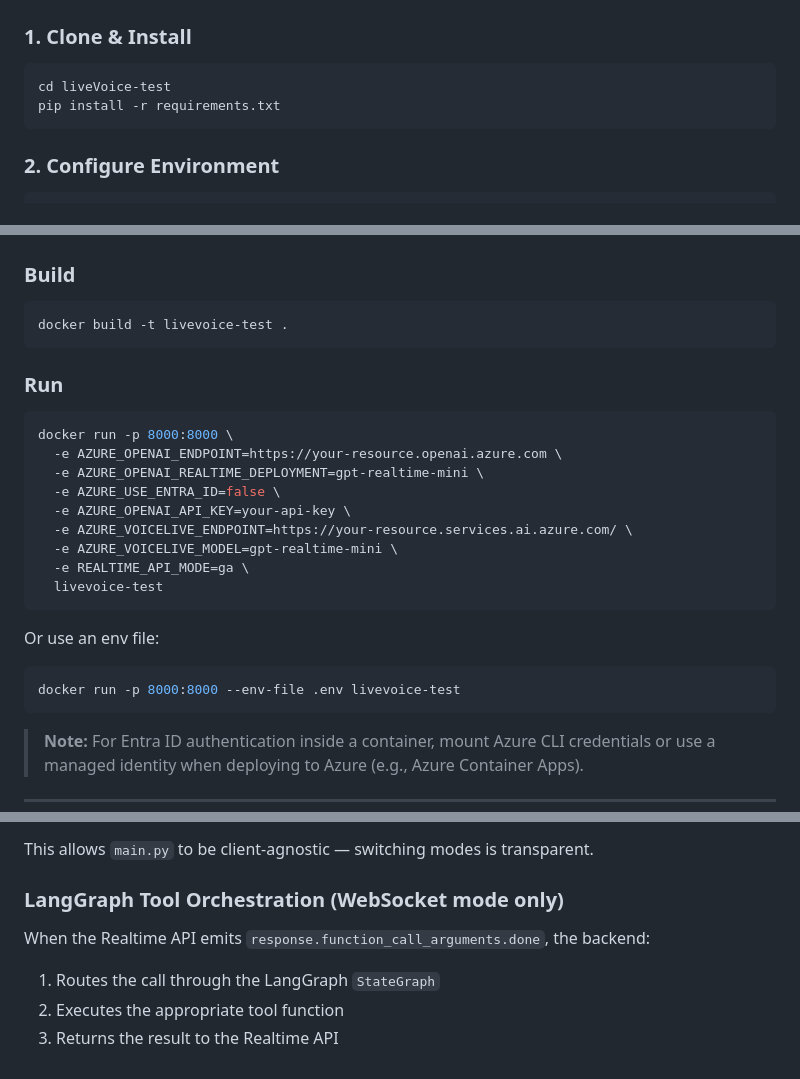
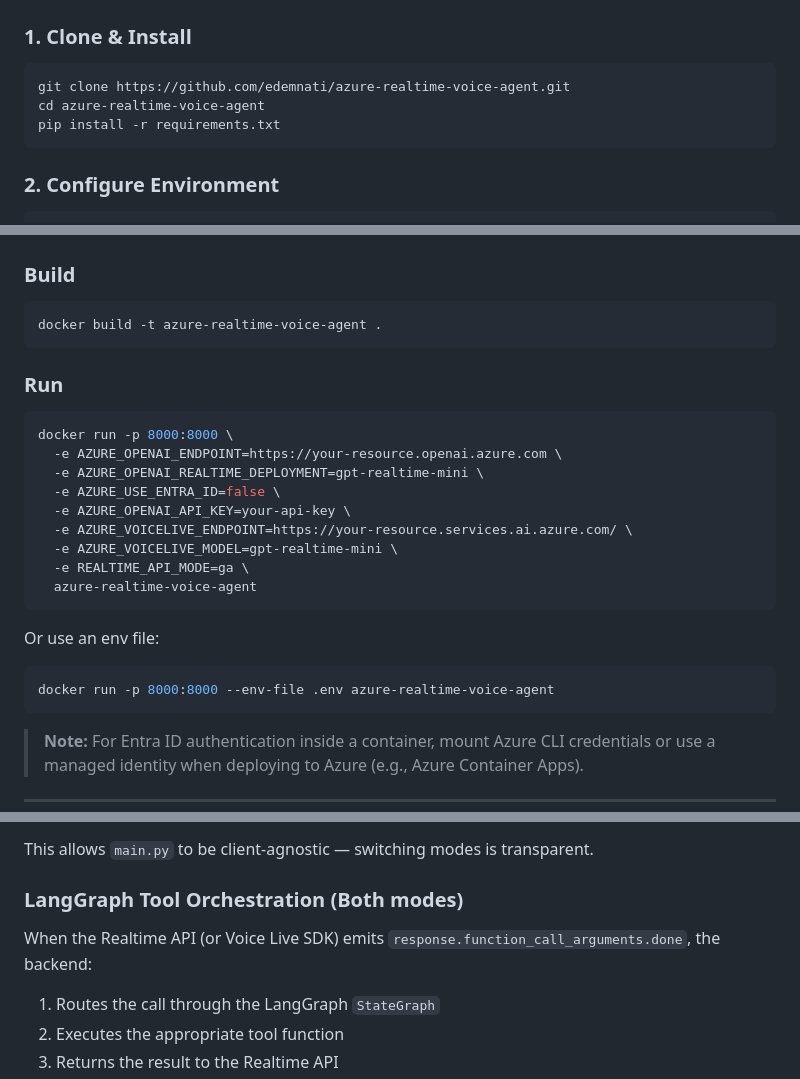
Before and after one commit to edemnati/azure-realtime-voice-agent, a Markdown page: README.md, 3 parts joined by grey strips. GitHub-like rendering.

Commit message:
Fix README: update repo name, correct LangGraph scope (both modes)

````diff
--- a/README.md
+++ b/README.md
@@ -80,7 +80,8 @@ A production-ready sample demonstrating two approaches to building **real-time v
 ### 1. Clone & Install
 
 ```bash
-cd liveVoice-test
+git clone https://github.com/edemnati/azure-realtime-voice-agent.git
+cd azure-realtime-voice-agent
 pip install -r requirements.txt
 ```
 
@@ -127,7 +128,7 @@ Navigate to [http://localhost:8000](http://localhost:8000)
 ### Build
 
 ```bash
-docker build -t livevoice-test .
+docker build -t azure-realtime-voice-agent .
 ```
 
 ### Run
@@ -141,13 +142,13 @@ docker run -p 8000:8000 \
   -e AZURE_VOICELIVE_ENDPOINT=https://your-resource.services.ai.azure.com/ \
   -e AZURE_VOICELIVE_MODEL=gpt-realtime-mini \
   -e REALTIME_API_MODE=ga \
-  livevoice-test
+  azure-realtime-voice-agent
 ```
 
 Or use an env file:
 
 ```bash
-docker run -p 8000:8000 --env-file .env livevoice-test
+docker run -p 8000:8000 --env-file .env azure-realtime-voice-agent
 ```
 
 > **Note:** For Entra ID authentication inside a container, mount Azure CLI credentials or use a managed identity when deploying to Azure (e.g., Azure Container Apps).
@@ -248,8 +249,8 @@ Both `RealtimeClient` and `FoundryRealtimeClient` implement the same interface:
 
 This allows `main.py` to be client-agnostic — switching modes is transparent.
 
-### LangGraph Tool Orchestration (WebSocket mode only)
-When the Realtime API emits `response.function_call_arguments.done`, the backend:
+### LangGraph Tool Orchestration (Both modes)
+When the Realtime API (or Voice Live SDK) emits `response.function_call_arguments.done`, the backend:
 1. Routes the call through the LangGraph `StateGraph`
 2. Executes the appropriate tool function
 3. Returns the result to the Realtime API
````
Also changed, not shown: other parts of README.md (+2 -2 lines).
